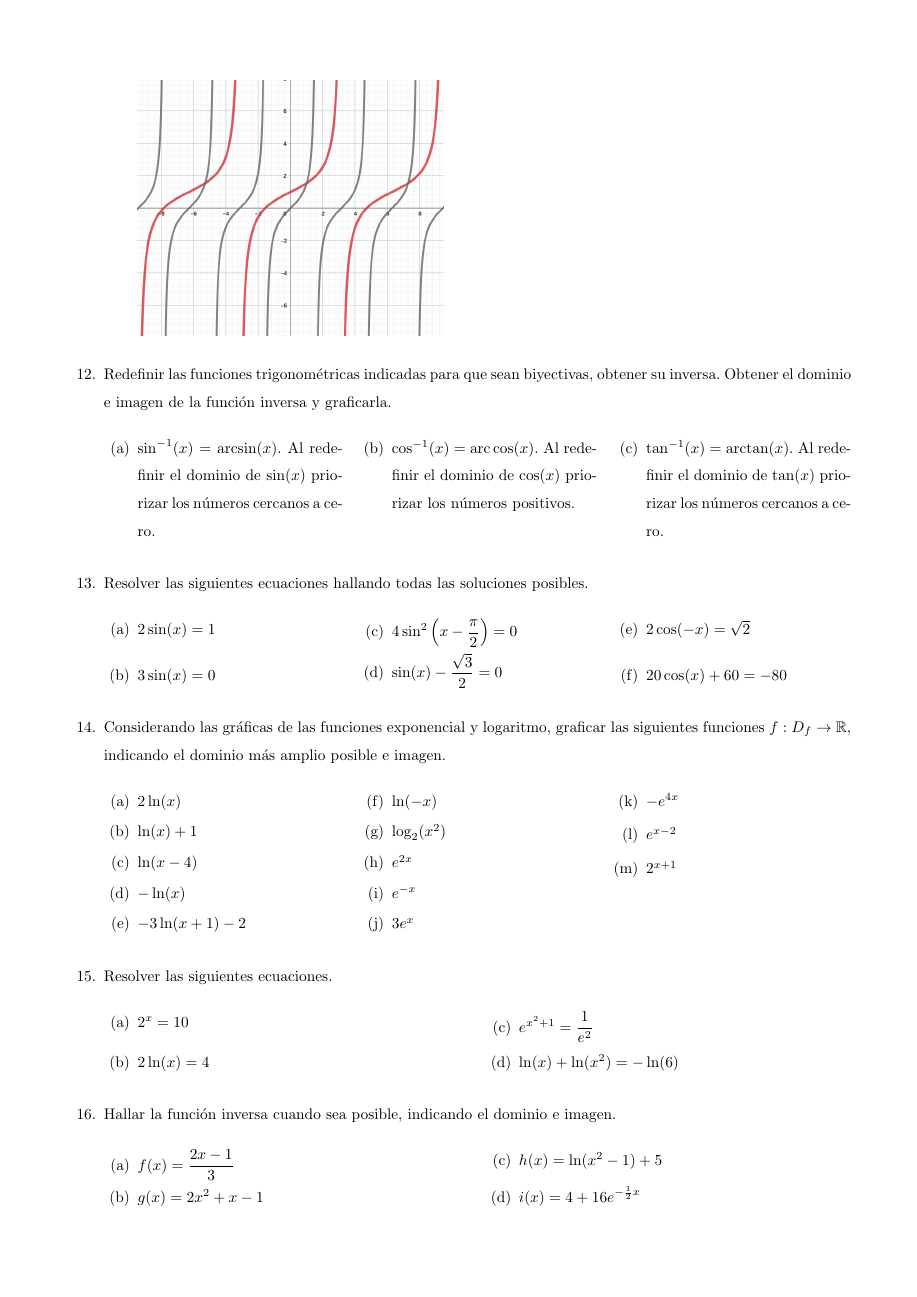
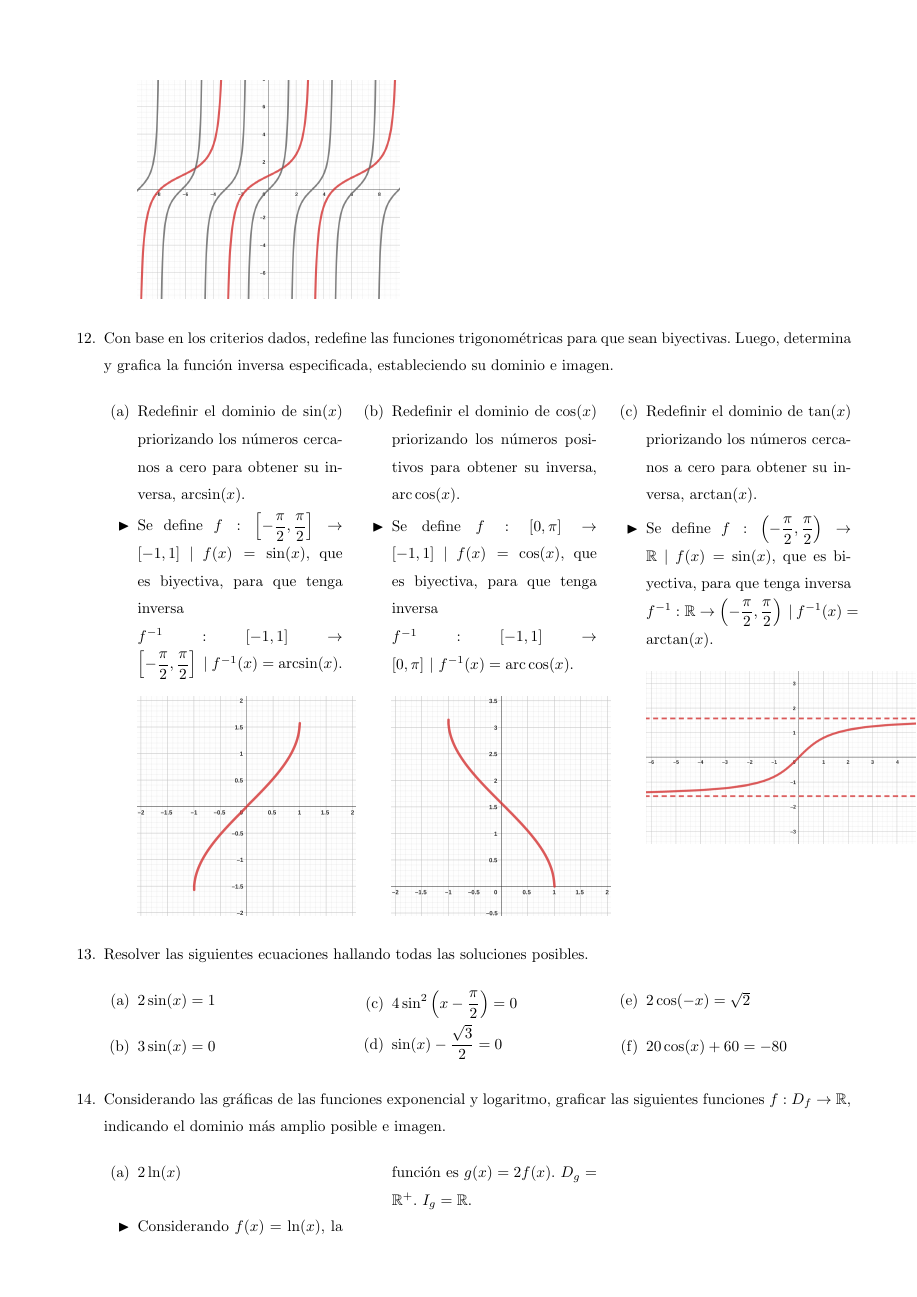
Before and after one commit to rcossio/practicaM1UNQ, a LaTeX document (practica_5/practica5.tex): page 8 of 10 before the commit and page 8 of 12 after it. Compiled offline with pdfLaTeX.

Commit message:
adding plots for log and exp functions

```diff
--- a/practica_5/practica5.tex
+++ b/practica_5/practica5.tex
@@ -208,15 +208,18 @@
 		\item $\cos(2x+100\pi)$
 		\answer Considerando $f(x)=\cos(x)$, la función es $g(x)=f(2(x+50\pi))$. $D_g=\R$. $I_g=[-1,1]$. $P=\pi$. \\ \img{7cm}{img/cos3.png}
 		\item $\tan(2x)-1$
-		\answer Considerando $f(x)=\tan(x)$, la función es $g(x)=f(2x)-1$. $D_g=\R\setminus\{x\in\R ~|~ x=\f{k\pi}{2} con k\in\Z\}$. $I_g=\R$. $P=\f{\pi}{2}$. \\ \img{7cm}{img/tan1.png}
+		\answer Considerando $f(x)=\tan(x)$, la función es $g(x)=f(2x)-1$. $D_g=\R\setminus\{x\in\R ~|~ x=\f{k\pi}{2} con k\in\Z\}$. $I_g=\R$. $P=\f{\pi}{2}$. \\ \img{6cm}{img/tan1.png}
 
 	\end{enumcols}
 
-	\exercise Redefinir las funciones trigonométricas indicadas para que sean biyectivas, obtener su inversa. Obtener el dominio e imagen de la función inversa y graficarla.
+	\exercise Con base en los criterios dados, redefine las funciones trigonométricas para que sean biyectivas. Luego, determina y grafica la función inversa especificada, estableciendo su dominio e imagen.
 	\begin{enumcols}[3]
-		\item $\sin^{-1}(x)=\arcsin(x)$. Al redefinir el dominio de $\sin(x)$ priorizar los números cercanos a cero.
-		\item $\cos^{-1}(x)=\arccos(x)$. Al redefinir el dominio de $\cos(x)$ priorizar los números positivos.
-		\item $\tan^{-1}(x)=\arctan(x)$. Al redefinir el dominio de $\tan(x)$ priorizar los números cercanos a cero.
+		\item Redefinir el dominio de $\sin(x)$ priorizando los números cercanos a cero para obtener su inversa, $\arcsin(x)$.
+		\answer Se define $f:\left[-\f{\pi}{2},\f{\pi}{2}\right] \to [-1,1] ~|~ f(x)=\sin(x)$, que es biyectiva, para que tenga inversa \\ $f^{-1}: [-1,1] \to \left[-\f{\pi}{2},\f{\pi}{2}\right] ~|~ f^{-1}(x)=\arcsin(x)$. \\ \img{5cm}{img/arcsin.png}
+		\item Redefinir el dominio de $\cos(x)$ priorizando los números positivos para obtener su inversa, $\arccos(x)$.
+		\answer Se define $f:[0,\pi] \to [-1,1] ~|~ f(x)=\cos(x)$, que es biyectiva, para que tenga inversa \\ $f^{-1}: [-1,1] \to [0,\pi] ~|~ f^{-1}(x)=\arccos(x)$. \\ \img{5cm}{img/arccos.png}
+		\item Redefinir el dominio de $\tan(x)$ priorizando los números cercanos a cero para obtener su inversa, $\arctan(x)$.
+		\answer Se define $f:\left(-\f{\pi}{2},\f{\pi}{2}\right) \to \R ~|~ f(x)=\sin(x)$, que es biyectiva, para que tenga inversa \\ $f^{-1}: \R \to \left(-\f{\pi}{2},\f{\pi}{2}\right) ~|~ f^{-1}(x)=\arctan(x)$. \\ \img{7cm}{img/arctan.png}
 	\end{enumcols}
 
 	\exercise Resolver las siguientes ecuaciones hallando todas las soluciones posibles.
@@ -232,4 +235,5 @@
 	\exercise Considerando las gráficas de las funciones exponencial y logaritmo, graficar las siguientes funciones $f: D_{f} \to \R$, indicando el dominio más amplio posible e imagen.
 	\begin{enumcols}[3]
 		\item $2\ln(x)$
+		\answer Considerando $f(x)=\ln(x)$, la función es $g(x)=2f(x)$. $D_g=\R^{+}$. $I_g=\R$. \\ \img{5cm}{img/log1.png}
 		\item $\ln(x)+1$
@@ -239,2 +247 @@
 		\item $\ln(-x)$
-		\item $\log_2(x^2)$
```
Also changed, not shown: practica_5/img/arccos.png (added), practica_5/img/arcsin.png (added), practica_5/img/arctan.png (added), practica_5/img/exp1.png (added), practica_5/img/exp2.png (added), practica_5/img/exp3.png (added), practica_5/img/exp4.png (added), practica_5/img/exp5.png (added), practica_5/img/exp6.png (added), practica_5/img/log1.png (added), practica_5/img/log2.png (added), practica_5/img/log3.png (added), practica_5/img/log4.png (added), practica_5/img/log5.png (added), 3 more files.
